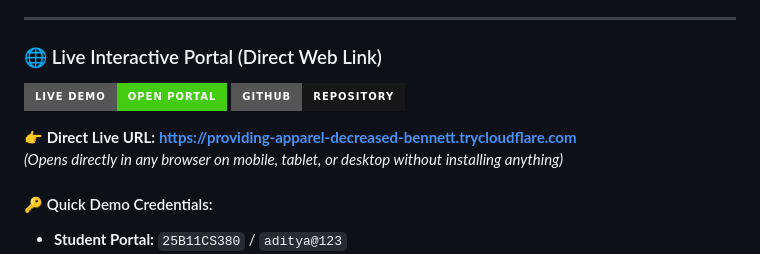
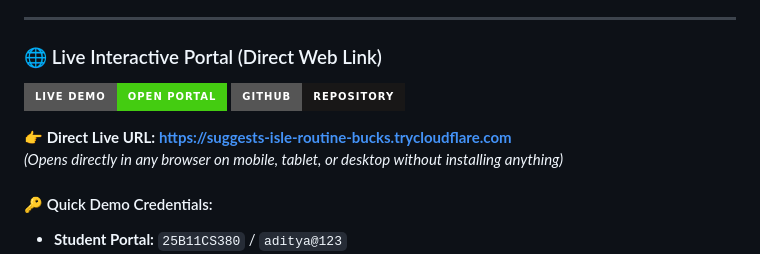
Before and after one commit to Mukundha-9/Student-Performance-Analytics-System, a Markdown page: README.md, the part around one of its changes. GitHub-like rendering; badges without logos.

Commit message:
Update live website link in README

```diff
--- a/README.md
+++ b/README.md
@@ -10,6 +10,6 @@
 [![GitHub Repo](https://img.shields.io/badge/GitHub-Repository-181717?style=for-the-badge&logo=github)](https://github.com/Mukundha-9/Student-Performance-Analytics-System)
 
-👉 **Direct Live URL:** [**https://providing-apparel-decreased-bennett.trycloudflare.com**](https://providing-apparel-decreased-bennett.trycloudflare.com)
+👉 **Direct Live URL:** [**https://suggests-isle-routine-bucks.trycloudflare.com**](https://suggests-isle-routine-bucks.trycloudflare.com)
 *(Opens directly in any browser on mobile, tablet, or desktop without installing anything)*
 
 #### 🔑 Quick Demo Credentials:
```
Also changed, not shown: other parts of README.md (+1 -1 lines).
